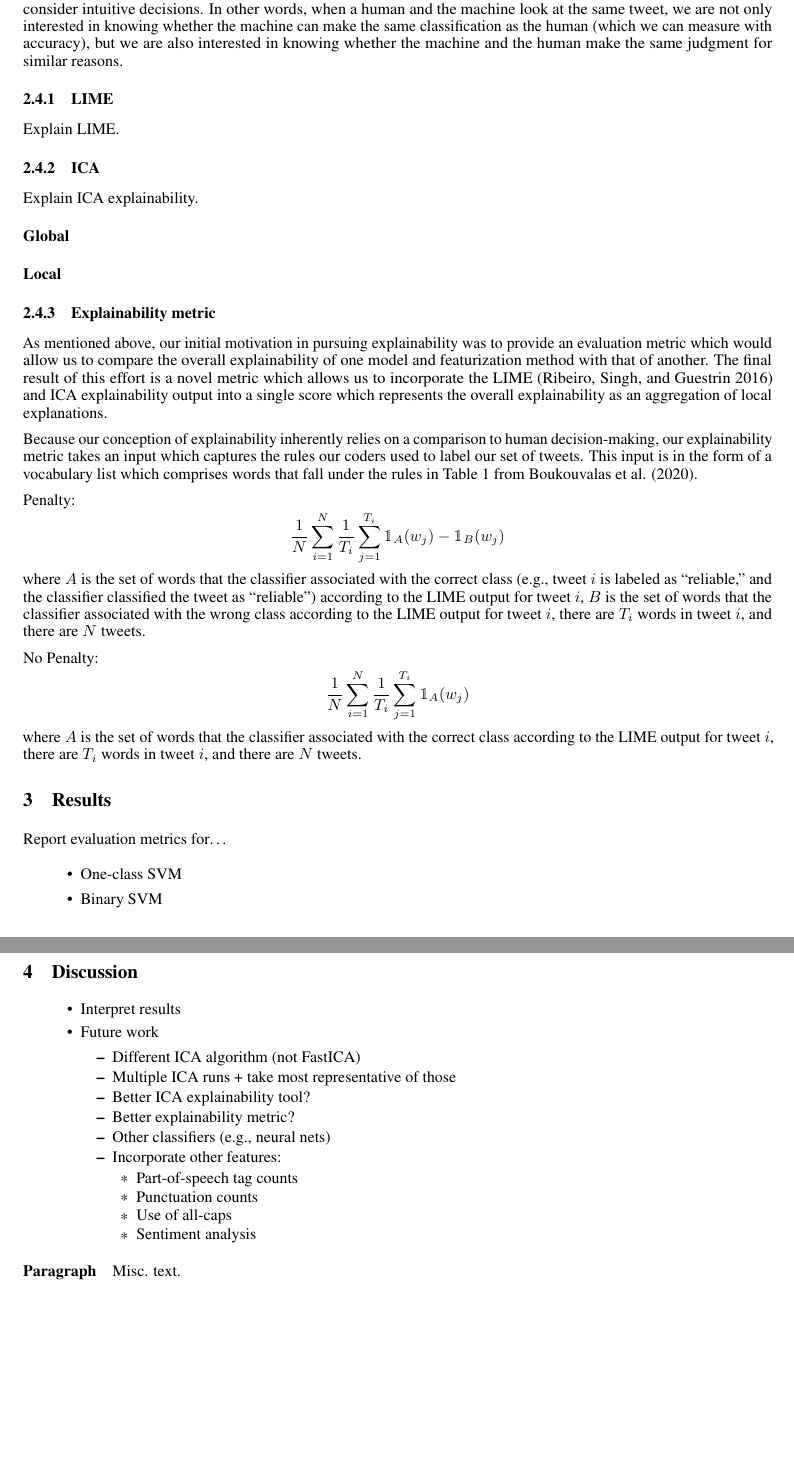
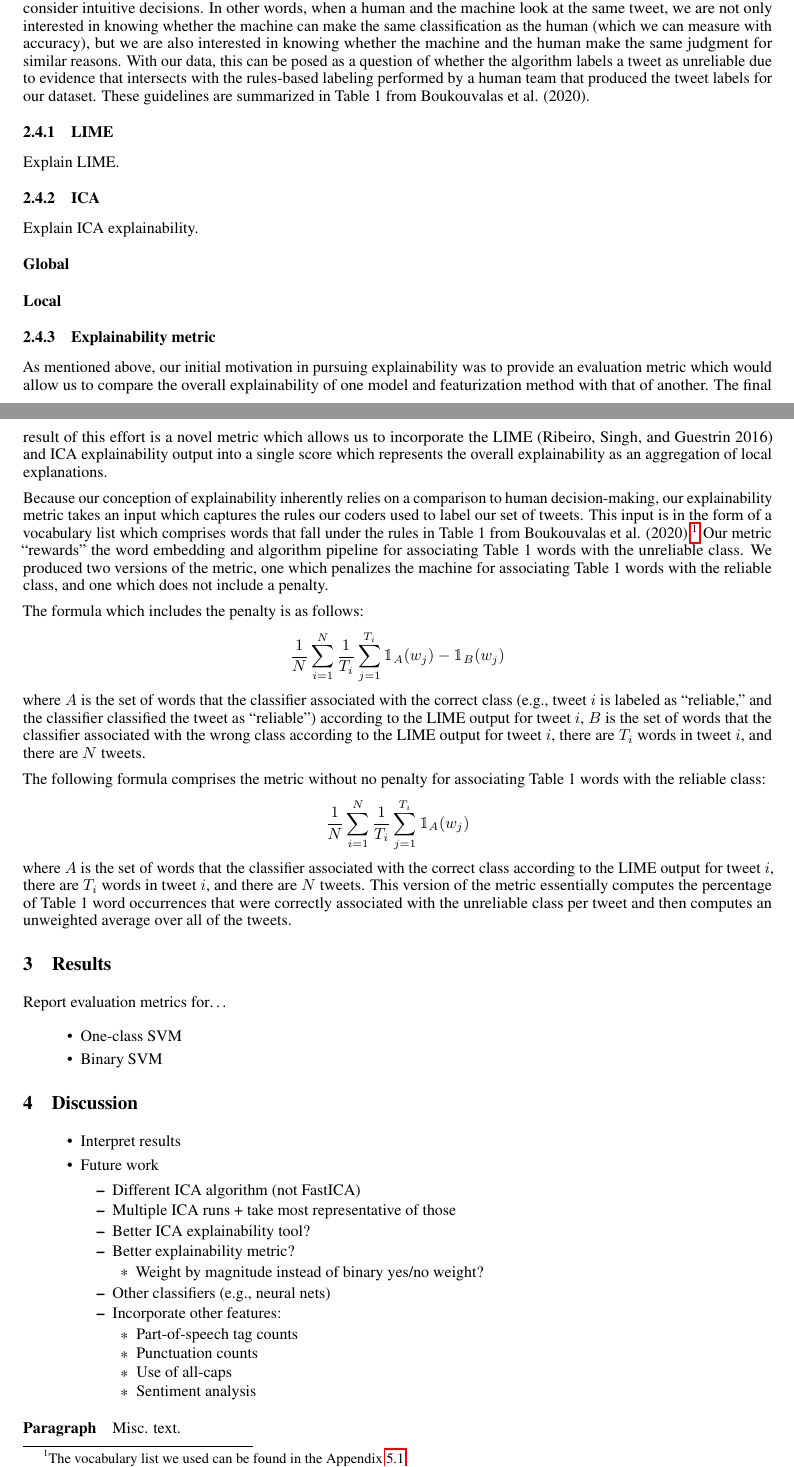
Before and after one commit to caitmmoroney/Practicum_COVIDMisinfo, a LaTeX paper (Moroney_FinalReport/Moroney_FinalReport.tex, which reads Moroney_FinalReport/arxiv.sty): two parts of pages 4 and 5 of 6 before the commit and two parts of pages 4 and 5 of 8 after it, joined at a grey line, cut so that both start at the same text, the shorter picture padded with empty space. Compiled offline with pdfLaTeX.

Commit message:
added title footnote; worked on explainability section; added appendix section after references

```diff
--- a/Moroney_FinalReport/Moroney_FinalReport.tex
+++ b/Moroney_FinalReport/Moroney_FinalReport.tex
@@ -13,13 +13,12 @@
 \usepackage{lipsum}
 \usepackage{graphicx}
 
-\title{Automated Detection of Misinformation in Tweets about COVID-19}
+\title{Automated Detection of Misinformation in Tweets about COVID-19\footnote{This
+  work is an extension of Boukouvalas et al. (2020) produced under the
+  guidance of Dr.~Zois Boukouvalas and Dr.~Nathalie Japkowicz.}}
 
 \author{
     Caitlin Moroney
-    \thanks{Use footnote for providing further information about author (webpage,
-alternative address)---\emph{not} for acknowledging funding agencies.
-Optional.}
    \\
     Department of Mathematics and Statistics \\
     American University \\
@@ -306,7 +307,12 @@ decisions. In other words, when a human and the machine look at the same
 tweet, we are not only interested in knowing whether the machine can
 make the same classification as the human (which we can measure with
 accuracy), but we are also interested in knowing whether the machine and
-the human make the same judgment for similar reasons.
+the human make the same judgment for similar reasons. With our data,
+this can be posed as a question of whether the algorithm labels a tweet
+as unreliable due to evidence that intersects with the rules-based
+labeling performed by a human team that produced the tweet labels for
+our dataset. These guidelines are summarized in Table 1 from Boukouvalas
+et al. (2020).
 
 \hypertarget{lime}{%
 \subsubsection{LIME}\label{lime}}
@@ -340,9 +346,14 @@ comparison to human decision-making, our explainability metric takes an
 input which captures the rules our coders used to label our set of
 tweets. This input is in the form of a vocabulary list which comprises
 words that fall under the rules in Table 1 from Boukouvalas et al.
-(2020).
+(2020).\footnote{The vocabulary list we used can be found in the
+  Appendix \ref{sec:appendix}.} Our metric ``rewards'' the word
+embedding and algorithm pipeline for associating Table 1 words with the
+unreliable class. We produced two versions of the metric, one which
+penalizes the machine for associating Table 1 words with the reliable
+class, and one which does not include a penalty.
 
-Penalty: \[
+The formula which includes the penalty is as follows: \[
 \frac{1}{N} \sum_{i=1}^{N} \frac{1}{T_i} \sum_{j=1}^{T_i} \mathbbm{1}_A(w_j) - \mathbbm{1}_B(w_j)
 \] where \(A\) is the set of words that the classifier associated with
 the correct class (e.g., tweet \(i\) is labeled as ``reliable,'' and the
@@ -352,11 +363,16 @@ associated with the wrong class according to the LIME output for tweet
 \(i\), there are \(T_i\) words in tweet \(i\), and there are \(N\)
 tweets.
 
-No Penalty: \[
+The following formula comprises the metric without no penalty for
+associating Table 1 words with the reliable class: \[
 \frac{1}{N} \sum_{i=1}^{N} \frac{1}{T_i} \sum_{j=1}^{T_i} \mathbbm{1}_A(w_j)
 \] where \(A\) is the set of words that the classifier associated with
 the correct class according to the LIME output for tweet \(i\), there
-are \(T_i\) words in tweet \(i\), and there are \(N\) tweets.
+are \(T_i\) words in tweet \(i\), and there are \(N\) tweets. This
+version of the metric essentially computes the percentage of Table 1
+word occurrences that were correctly associated with the unreliable
+class per tweet and then computes an unweighted average over all of the
+tweets.
 
 \hypertarget{results}{%
 \section{Results}\label{results}}
@@ -393,6 +409,12 @@ are \(T_i\) words in tweet \(i\), and there are \(N\) tweets.
     Better ICA explainability tool?
   \item
     Better explainability metric?
+
+    \begin{itemize}
+    \tightlist
+    \item
+      Weight by magnitude instead of binary yes/no weight?
+    \end{itemize}
   \item
     Other classifiers (e.g., neural nets)
   \item
--- a/Moroney_FinalReport/arxiv.sty
+++ b/Moroney_FinalReport/arxiv.sty
@@ -214,6 +214,7 @@
     \@thanks
     %\@notice
   \endgroup
+  \setcounter{footnote}{0}% numbered footnotes start at 1 (CM)
   \let\maketitle\relax
   \let\thanks\relax
 }
@@ -240,6 +241,7 @@
     \vskip 0.1in
     \@toptitlebar
     \centering
+    \let \footnote \thanks% allows title to have associated footnote (CM)
     {\LARGE\sc \@title\par}
     \@bottomtitlebar
     \textsc{A Preprint}\\
```
Also changed, not shown: Moroney_FinalReport/Moroney_FinalReport.pdf, Moroney_FinalReport/Moroney_FinalReport.tex (14 more changed lines), Moroney_FinalReport/arxiv.sty (4 more changed lines), 1 other file.
